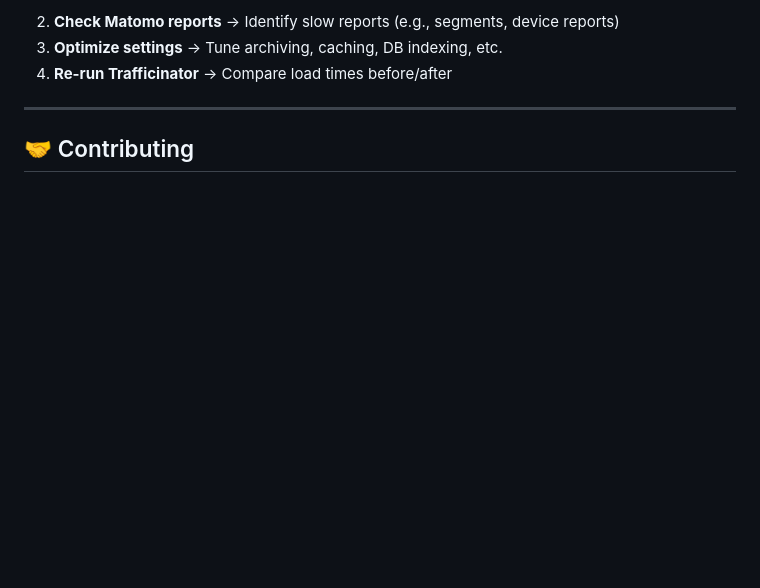
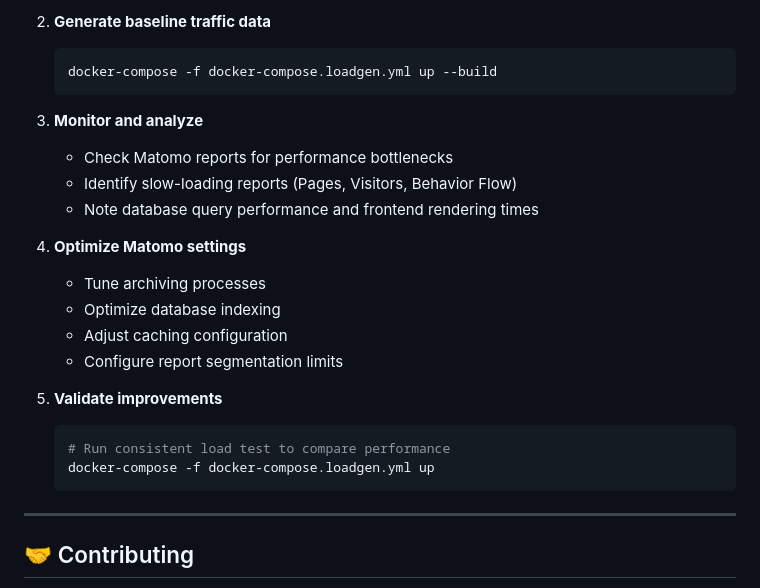
Before and after one commit to Puttrix/Trafficinator, a Markdown page: README.md, the part around one of its changes. GitHub-like rendering; blank space fills up the shorter version.

````diff
--- a/README.md
+++ b/README.md
@@ -103,7 +102,26 @@ docker compose run --rm trafficinator --url https://analytics.example.com --visi
    ```
-2. **Check Matomo reports** → Identify slow reports (e.g., segments, device reports)
-3. **Optimize settings** → Tune archiving, caching, DB indexing, etc.
-4. **Re-run Trafficinator** → Compare load times before/after
+
+2. **Generate baseline traffic data**
+   ```bash
+   docker-compose -f docker-compose.loadgen.yml up --build
+   ```
+
+3. **Monitor and analyze**
+   - Check Matomo reports for performance bottlenecks
+   - Identify slow-loading reports (Pages, Visitors, Behavior Flow)
+   - Note database query performance and frontend rendering times
+
+4. **Optimize Matomo settings**
+   - Tune archiving processes
+   - Optimize database indexing
+   - Adjust caching configuration
+   - Configure report segmentation limits
+
+5. **Validate improvements**
+   ```bash
+   # Run consistent load test to compare performance
+   docker-compose -f docker-compose.loadgen.yml up
+   ```
 
 ---
 
````
Also changed, not shown: other parts of README.md (+43 -44 lines).
